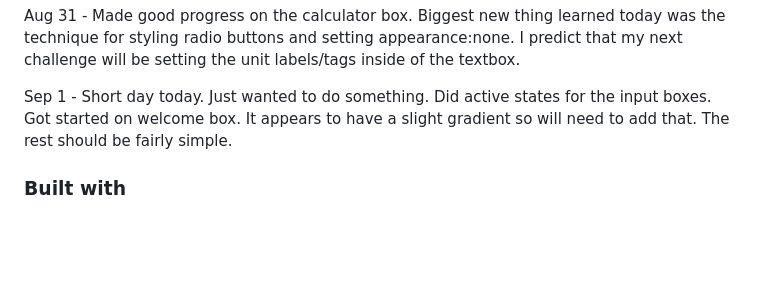
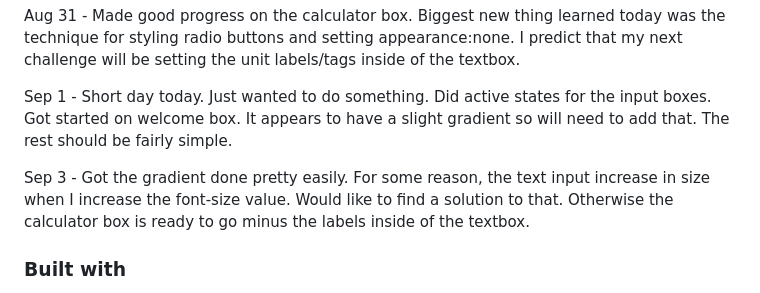
Before and after one commit to CJCameron13/bmi-calculator, a Markdown page: README.md, the part around the change. Drawn GitHub-style; blank space fills up the shorter version.

```diff
--- a/README.md
+++ b/README.md
@@ -68,6 +68,8 @@ Aug 31 - Made good progress on the calculator box. Biggest new thing learned tod
 
 Sep 1 - Short day today. Just wanted to do something. Did active states for the input boxes. Got started on welcome box. It appears to have a slight gradient so will need to add that. The rest should be fairly simple.
 
+Sep 3 - Got the gradient done pretty easily. For some reason, the text input increase in size when I increase the font-size value. Would like to find a solution to that. Otherwise the calculator box is ready to go minus the labels inside of the textbox.
+
 ### Built with
 
 - Semantic HTML5 markup
```
